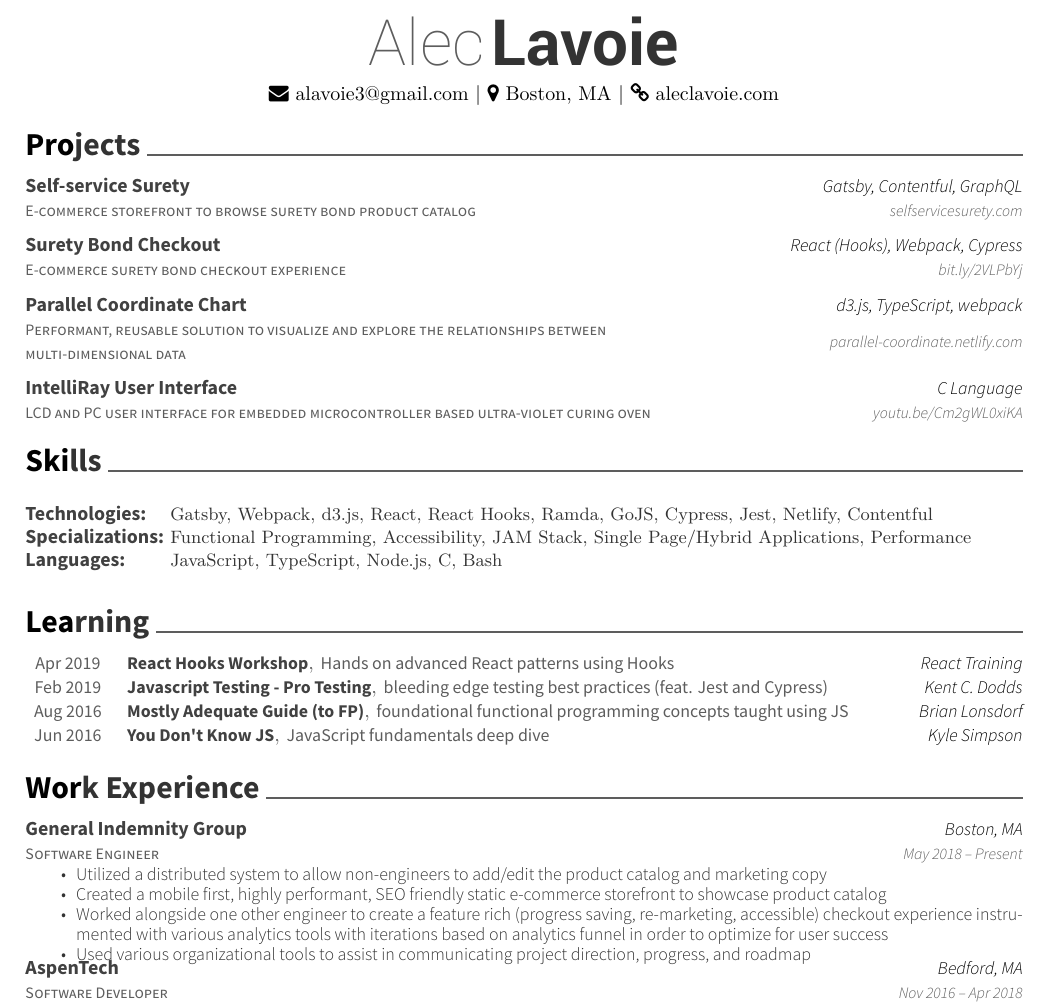
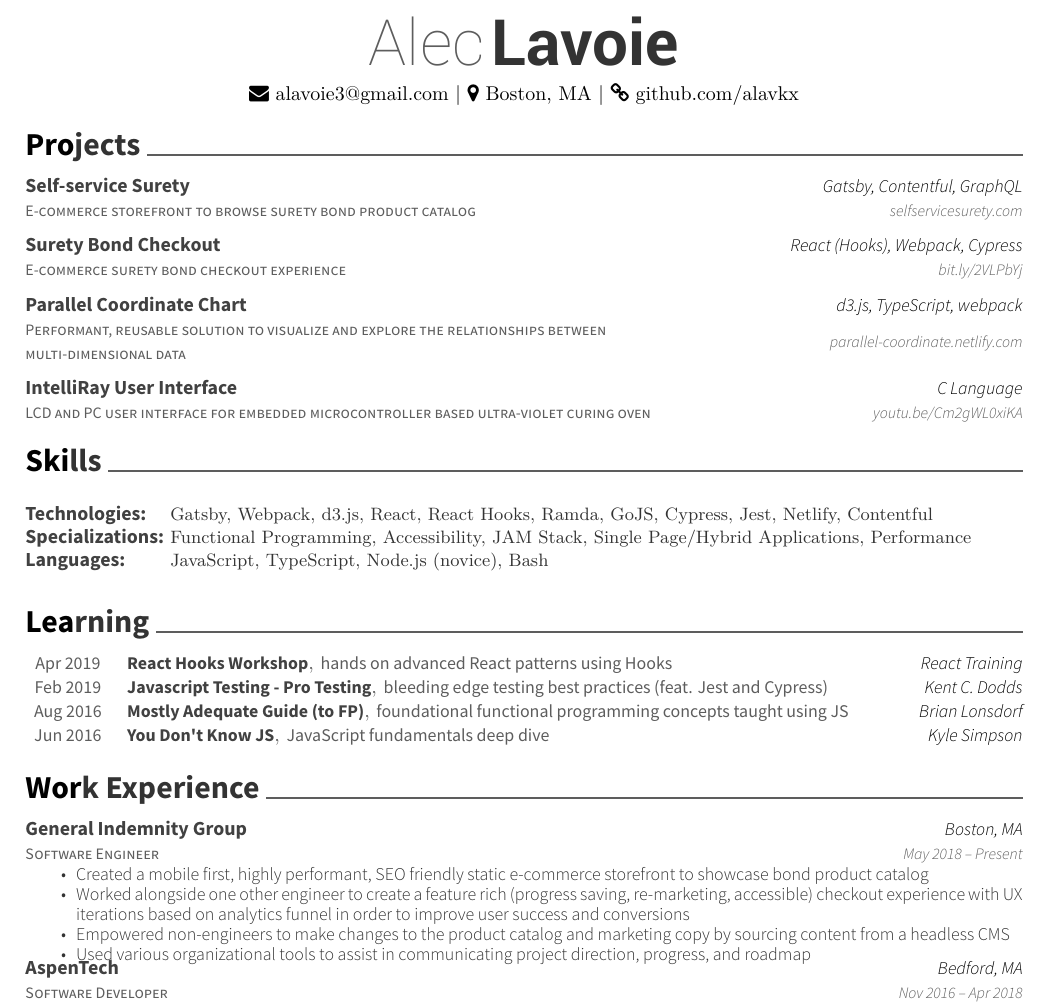
Before and after one commit to alavkx/resume, a LaTeX CV (resume.tex): part of the page, cut so that both start at the same text. Compiled offline with XeLaTeX.

Commit message:
refactor: remove link to resume site, simplify GIG desc lang

```diff
--- a/resume.tex
+++ b/resume.tex
@@ -49,7 +49,7 @@
 \begin{center}
 	\headerfirstnamestyle{Alec} \headerlastnamestyle{Lavoie} \\
 	\vspace{2mm}
-	{\faEnvelope\ alavoie3@gmail.com} | {\faMapMarker\ Boston, MA} | {\faLink\ aleclavoie.com}
+	{\faEnvelope\ alavoie3@gmail.com} | {\faMapMarker\ Boston, MA} | {\faLink\ github.com/alavkx}
 \end{center}
 \cvsection{Projects}
 \begin{cventries}
@@ -93,7 +93,7 @@
 	{\def\arraystretch{1.15}{\begin{tabular}{ l l }
 		Technologies:  & {\skill{ Gatsby, Webpack, d3.js, React, React Hooks, Ramda, GoJS, Cypress, Jest, Netlify, Contentful}} \\
 		Specializations:  & {\skill{ Functional Programming, Accessibility, JAM Stack, Single Page/Hybrid Applications, Performance}} \\
-		Languages:  & {\skill{ JavaScript, TypeScript, Node.js, C, Bash}} \\
+		Languages:  & {\skill{ JavaScript, TypeScript, Node.js (novice), Bash}} \\
 		\end{tabular}}}
 	{}
 	{}
@@ -105,7 +105,7 @@
 \begin{cvhonors}
 	\cvhonor
 	{React Hooks Workshop}
-	{Hands on advanced React patterns using Hooks}
+	{hands on advanced React patterns using Hooks}
 	{React Training}
 	{Apr 2019}
 	\cvhonor
@@ -135,9 +135,9 @@
 	{Boston, MA}
 	{May 2018 – Present}
 	{\begin{cvitems}
-		\item {Utilized a distributed system to allow non-engineers to add/edit the product catalog and marketing copy}
-		\item {Created a mobile first, highly performant, SEO friendly static e-commerce storefront to showcase product catalog}
-		\item {Worked alongside one other engineer to create a feature rich (progress saving, re-marketing, accessible) checkout experience instrumented with various analytics tools with iterations based on analytics funnel in order to optimize for user success}
+		\item {Created a mobile first, highly performant, SEO friendly static e-commerce storefront to showcase bond product catalog}
+		\item {Worked alongside one other engineer to create a feature rich (progress saving, re-marketing, accessible) checkout experience with UX iterations based on analytics funnel in order to improve user success and conversions}
+		\item {Empowered non-engineers to make changes to the product catalog and marketing copy by sourcing content from a headless CMS}
 		\item {Used various organizational tools to assist in communicating project direction, progress, and roadmap}
 		\end{cvitems}}
 	\cventry
```
Also changed, not shown: resume.pdf, 1 other file.
